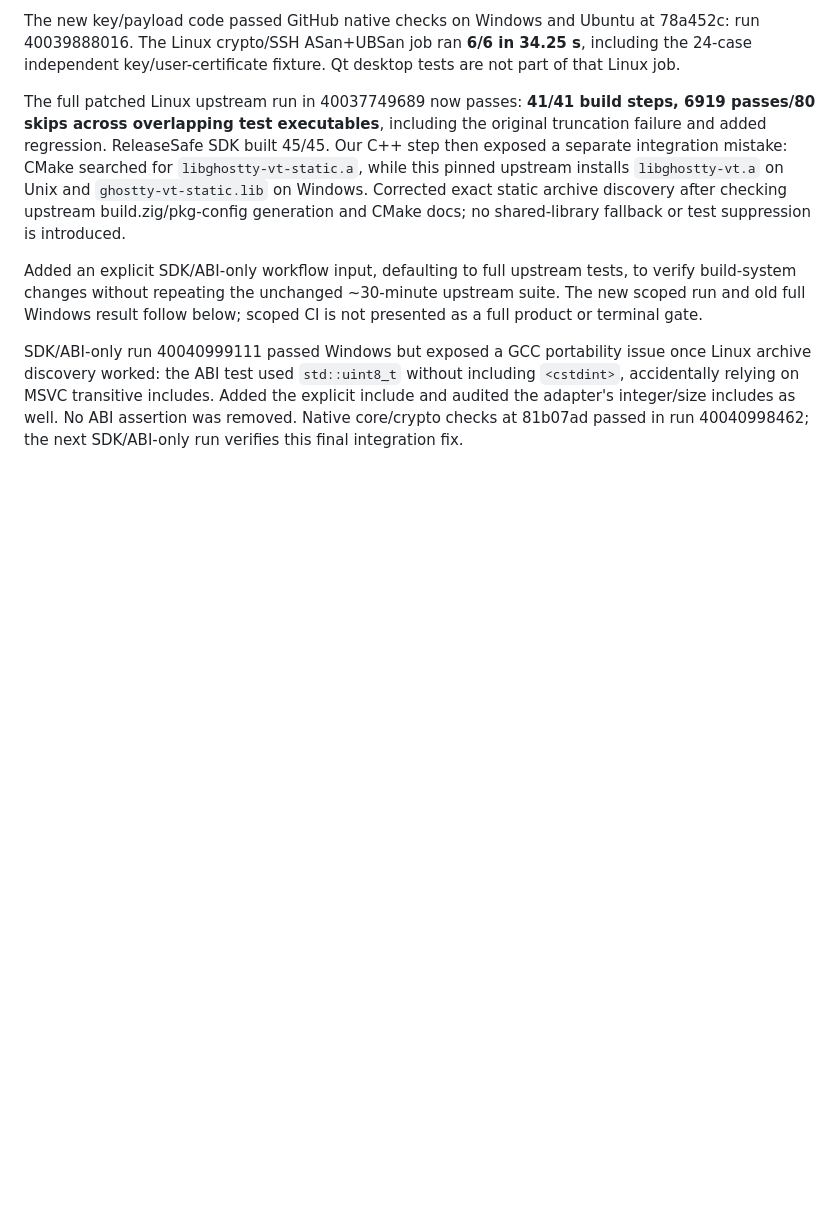
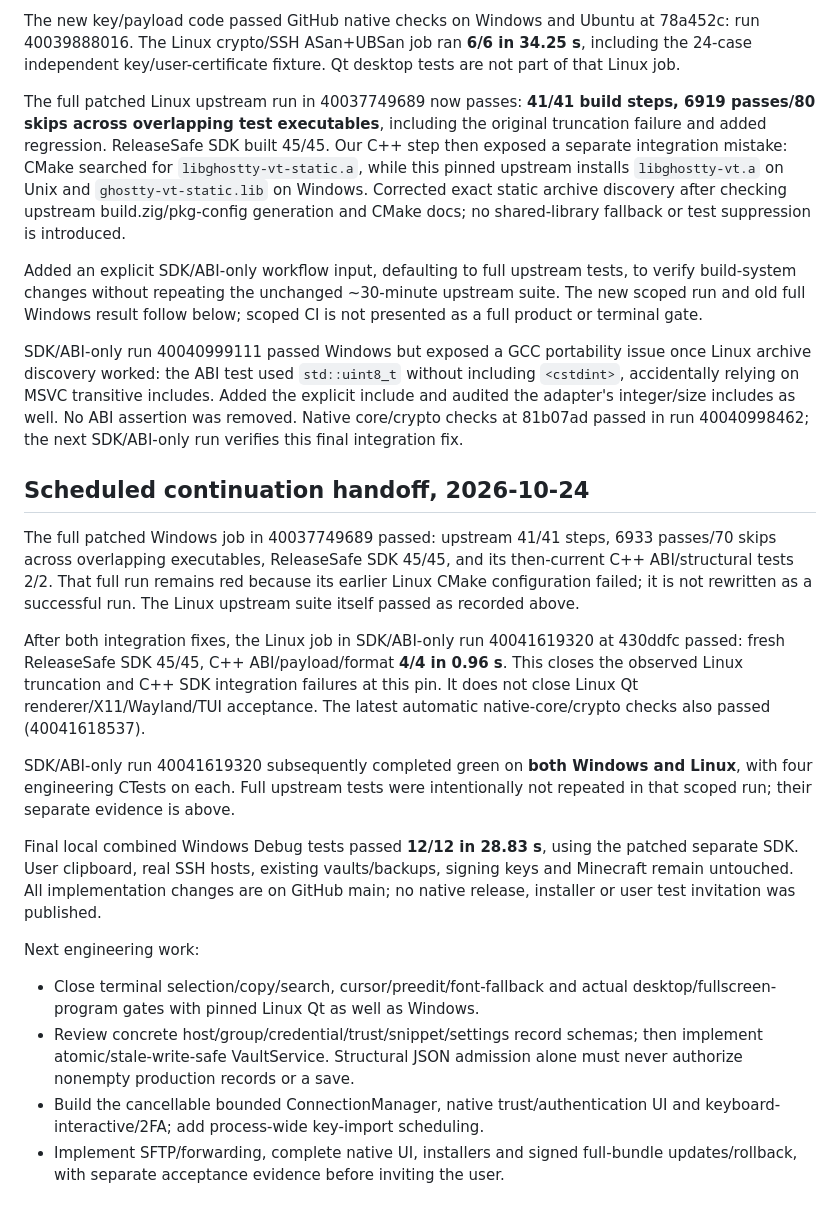
Before and after one commit to NetGraniz/NordSSH, a Markdown page: docs/NATIVE_PROGRESS.md, the part around the change. GitHub-like rendering; blank space fills up the shorter version.

Commit message:
Record verified native continuation and cross-platform SDK integration handoff

```diff
--- a/docs/NATIVE_PROGRESS.md
+++ b/docs/NATIVE_PROGRESS.md
@@ -450,3 +450,38 @@ including `<cstdint>`, accidentally relying on MSVC transitive includes. Added
 the explicit include and audited the adapter's integer/size includes as well.
 No ABI assertion was removed. Native core/crypto checks at 81b07ad passed in run
 40040998462; the next SDK/ABI-only run verifies this final integration fix.
+
+## Scheduled continuation handoff, 2026-10-24
+
+The full patched Windows job in 40037749689 passed: upstream 41/41 steps,
+6933 passes/70 skips across overlapping executables, ReleaseSafe SDK 45/45,
+and its then-current C++ ABI/structural tests 2/2. That full run remains red
+because its earlier Linux CMake configuration failed; it is not rewritten as a
+successful run. The Linux upstream suite itself passed as recorded above.
+
+After both integration fixes, the Linux job in SDK/ABI-only run 40041619320 at
+430ddfc passed: fresh ReleaseSafe SDK 45/45, C++ ABI/payload/format **4/4 in 0.96 s**.
+This closes the observed Linux truncation and C++ SDK integration failures at
+this pin. It does not close Linux Qt renderer/X11/Wayland/TUI acceptance. The
+latest automatic native-core/crypto checks also passed (40041618537).
+
+SDK/ABI-only run 40041619320 subsequently completed green on **both Windows and
+Linux**, with four engineering CTests on each. Full upstream tests were
+intentionally not repeated in that scoped run; their separate evidence is above.
+
+Final local combined Windows Debug tests passed **12/12 in 28.83 s**, using the
+patched separate SDK. User clipboard, real SSH hosts, existing vaults/backups,
+signing keys and Minecraft remain untouched. All implementation changes are on
+GitHub main; no native release, installer or user test invitation was published.
+
+Next engineering work:
+
+- Close terminal selection/copy/search, cursor/preedit/font-fallback and actual
+  desktop/fullscreen-program gates with pinned Linux Qt as well as Windows.
+- Review concrete host/group/credential/trust/snippet/settings record schemas;
+  then implement atomic/stale-write-safe VaultService. Structural JSON admission
+  alone must never authorize nonempty production records or a save.
+- Build the cancellable bounded ConnectionManager, native trust/authentication
+  UI and keyboard-interactive/2FA; add process-wide key-import scheduling.
+- Implement SFTP/forwarding, complete native UI, installers and signed full-bundle
+  updates/rollback, with separate acceptance evidence before inviting the user.
```
